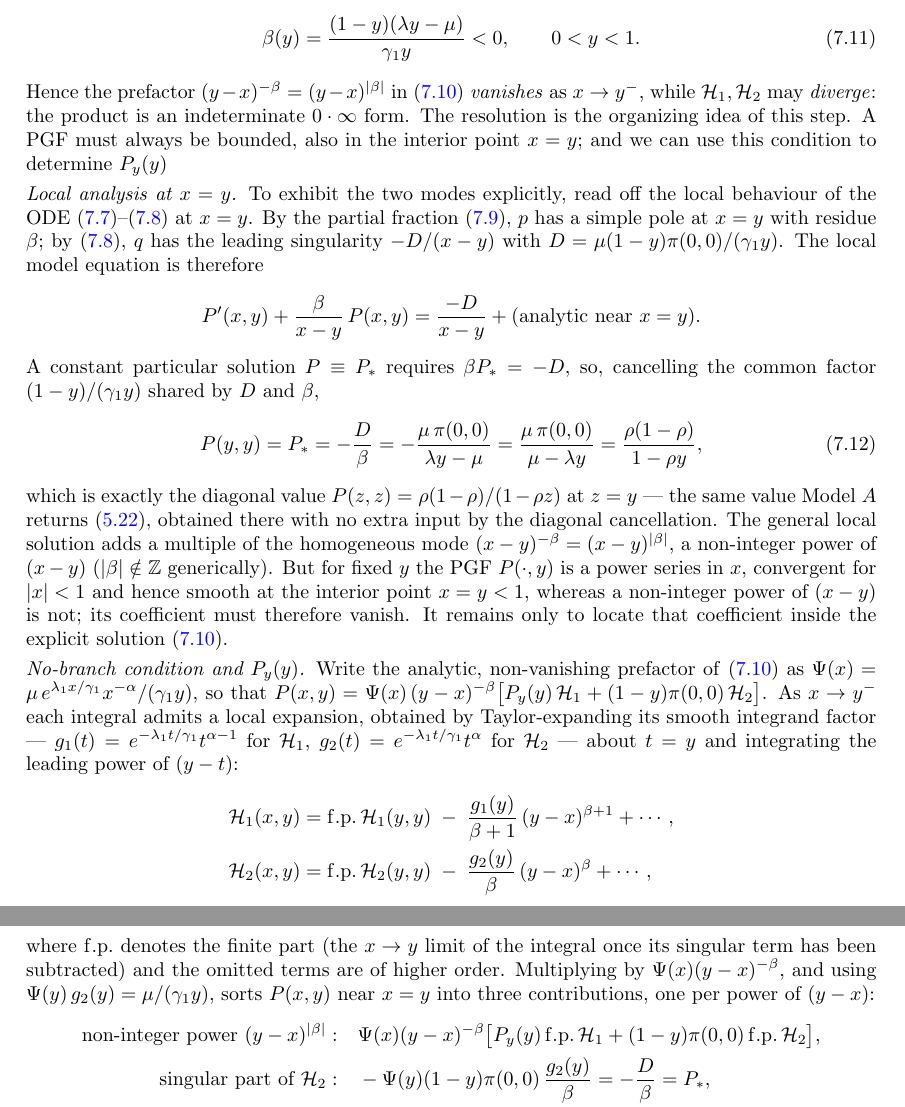
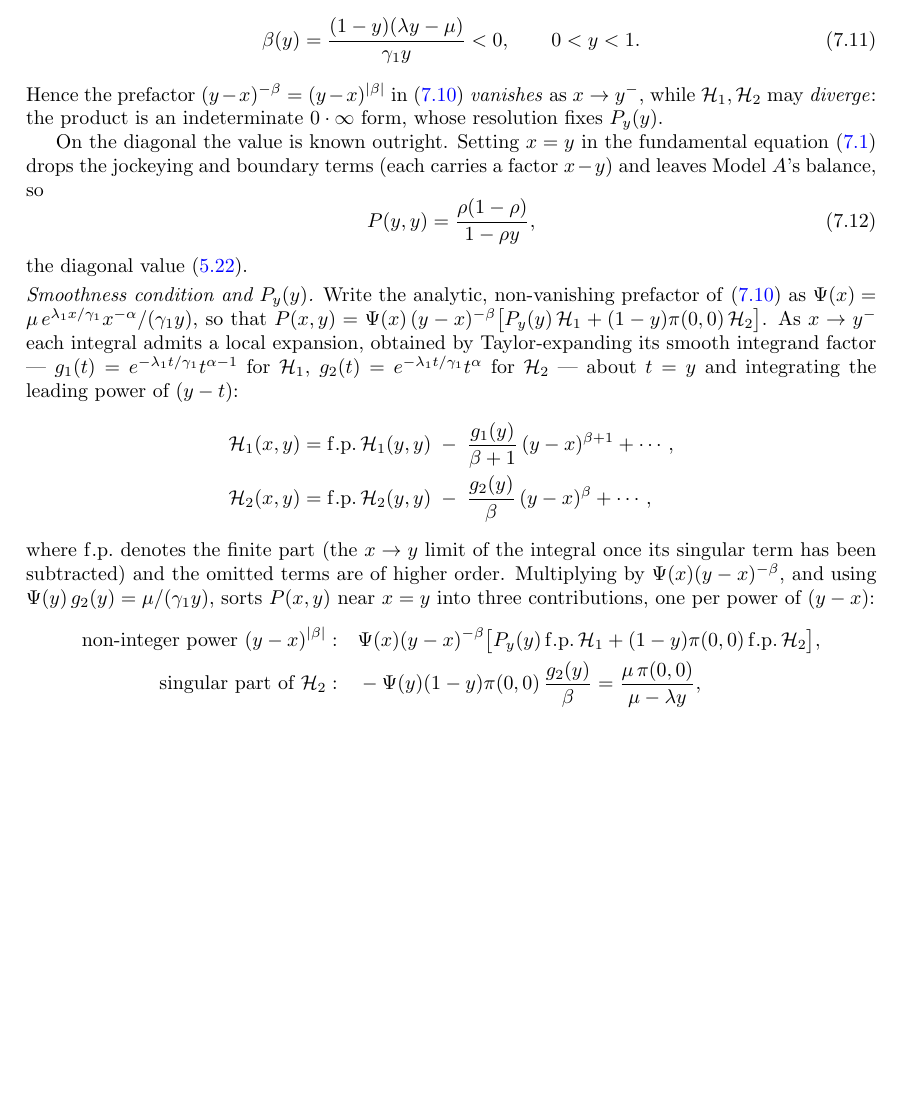
Before and after one commit to M-M-Vic/M-Thesis---Notes, a LaTeX paper (main.tex, which reads chapters/08_model_b2.tex): two parts of pages 49 and 50 of 98 before the commit and part of page 49 of 98 after it, the two joined at a grey line, cut so that both start at the same text, the shorter picture padded with empty space. Compiled offline with pdfLaTeX.

Commit message:
Model-B2: cut redundant local-ODE paragraph in Step (ii)
The "Local analysis at x=y" paragraph re-derived, via a local ODE and a
constant particular solution, a value (eq:B2:regular_value) and a
vanishing-mode argument that the following paragraph already establishes
rigorously. Replace it with the direct derivation: set x=y in the
fundamental equation, the jockeying and boundary terms drop (factor x-y),
leaving Model A's balance and P(y,y)=rho(1-rho)/(1-rho y).

The downstream "singular part of H_2" line no longer borrows the deleted
D and P_* symbols; it states the value mu*pi(0,0)/(mu-lambda y) directly.
Rename the now-orphaned "no-branch condition" -> "smoothness condition"
(label eq:B2:nobranch unchanged).

Co-Authored-By: Claude Opus 4.8 <noreply@anthropic.com>

```diff
--- a/chapters/08_model_b2.tex
+++ b/chapters/08_model_b2.tex
@@ -164,37 +164,18 @@ Under stability —$\rho\leq1$— $\mu-\lambda y>0$ for $y\in(0,1)$, so the seco
     \qquad 0<y<1.
     \label{eq:B2:beta_negative}
 \end{equation}
-Hence the prefactor $(y-x)^{-\beta}=(y-x)^{|\beta|}$ in~\eqref{eq:B2:Pxy_real} \emph{vanishes} as $x\to y^{-}$, while $\mathcal{H}_1,\mathcal{H}_2$ may \emph{diverge}: the product is an indeterminate $0\cdot\infty$ form. The resolution is the organizing idea of this step. A PGF must always be bounded, also in the interior point $x=y$; and we can use this condition to determine $P_y(y)$
+Hence the prefactor $(y-x)^{-\beta}=(y-x)^{|\beta|}$ in~\eqref{eq:B2:Pxy_real} \emph{vanishes} as $x\to y^{-}$, while $\mathcal{H}_1,\mathcal{H}_2$ may \emph{diverge}: the product is an indeterminate $0\cdot\infty$ form, whose resolution fixes $P_y(y)$.
 
-\smallskip\noindent\textit{Local analysis at $x=y$.}
-To exhibit the two modes explicitly, read off the local behaviour of the
-ODE~\eqref{eq:B2:pxy}--\eqref{eq:B2:qxy} at $x=y$. By the partial fraction~\eqref{eq:B2:pfrac},
-$p$ has a simple pole at $x=y$ with residue $\beta$; by~\eqref{eq:B2:qxy}, $q$ has the leading
-singularity $-D/(x-y)$ with $D=\mu(1-y)\pi(0,0)/(\gamma_1 y)$.  The local model equation is
-therefore
-\begin{equation*}
-    P'(x,y) + \frac{\beta}{x-y}\,P(x,y)
-    = \frac{-D}{x-y} + (\text{analytic near }x=y).
-\end{equation*}
-A constant particular solution $P\equiv P_*$ requires $\beta P_* = -D$, so, cancelling the
-common factor $(1-y)/(\gamma_1 y)$ shared by $D$ and $\beta$,
+On the diagonal the value is known outright. Setting $x=y$ in the fundamental
+equation~\eqref{eq:B2:fundamental} drops the jockeying and boundary terms (each carries a
+factor $x-y$) and leaves Model~$A$'s balance, so
 \begin{equation}
-    P(y,y) = P_* = -\frac{D}{\beta}
-    = -\frac{\mu\,\pi(0,0)}{\lambda y-\mu}
-    = \frac{\mu\,\pi(0,0)}{\mu-\lambda y}
-    = \frac{\rho(1-\rho)}{1-\rho y},
+    P(y,y) = \frac{\rho(1-\rho)}{1-\rho y},
     \label{eq:B2:regular_value}
 \end{equation}
-which is exactly the diagonal value $P(z,z)=\rho(1-\rho)/(1-\rho z)$ at $z=y$ --- the same value
-Model~$A$ returns~\eqref{eq:A:Pzz}, obtained there with no extra input by the diagonal
-cancellation. The general local solution adds a multiple of the homogeneous mode
-$(x-y)^{-\beta}=(x-y)^{|\beta|}$, a non-integer power of $(x-y)$ ($|\beta|\notin\mathbb{Z}$
-generically). But for fixed $y$ the PGF $P(\cdot,y)$ is a power series in $x$, convergent for
-$|x|<1$ and hence smooth at the interior point $x=y<1$, whereas a non-integer power of $(x-y)$
-is not; its coefficient must therefore vanish. It remains only to locate that coefficient
-inside the explicit solution~\eqref{eq:B2:Pxy_real}.
+the diagonal value~\eqref{eq:A:Pzz}.
 
-\smallskip\noindent\textit{No-branch condition and $P_y(y)$.}
+\smallskip\noindent\textit{Smoothness condition and $P_y(y)$.}
 Write the analytic, non-vanishing prefactor of~\eqref{eq:B2:Pxy_real} as
 $\Psi(x)=\mu\,e^{\lambda_1 x/\gamma_1}x^{-\alpha}/(\gamma_1 y)$, so that
 $P(x,y)=\Psi(x)\,(y-x)^{-\beta}\bigl[P_y(y)\,\mathcal{H}_1+(1-y)\pi(0,0)\,\mathcal{H}_2\bigr]$.
@@ -218,7 +199,7 @@ $x=y$ into three contributions, one per power of $(y-x)$:
         \Psi(x)(y-x)^{-\beta}\bigl[P_y(y)\,\mathrm{f.p.}\,\mathcal{H}_1
             + (1-y)\pi(0,0)\,\mathrm{f.p.}\,\mathcal{H}_2\bigr], \\
     \text{singular part of }\mathcal{H}_2:&\quad
-        -\Psi(y)(1-y)\pi(0,0)\,\frac{g_2(y)}{\beta} = -\frac{D}{\beta} = P_*, \\
+        -\Psi(y)(1-y)\pi(0,0)\,\frac{g_2(y)}{\beta} = \frac{\mu\,\pi(0,0)}{\mu-\lambda y}, \\
     \text{singular part of }\mathcal{H}_1:&\quad
         -\Psi(x)\,P_y(y)\,\frac{g_1(y)}{\beta+1}\,(y-x) \;\propto\; (y-x).
 \end{align*}
```
Also changed, not shown: main.pdf, chapters/08_model_b2.tex (6 more changed lines).
